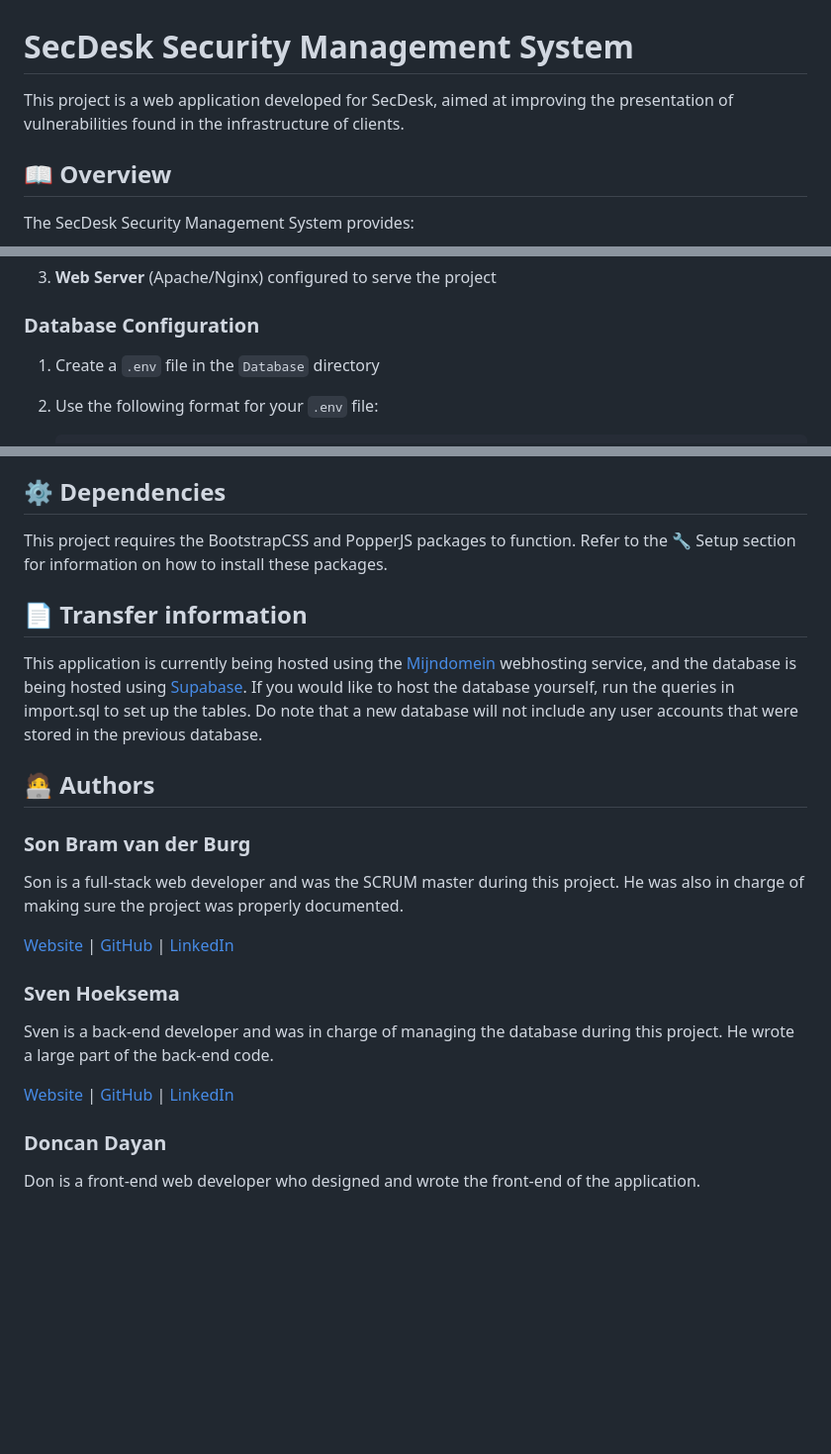
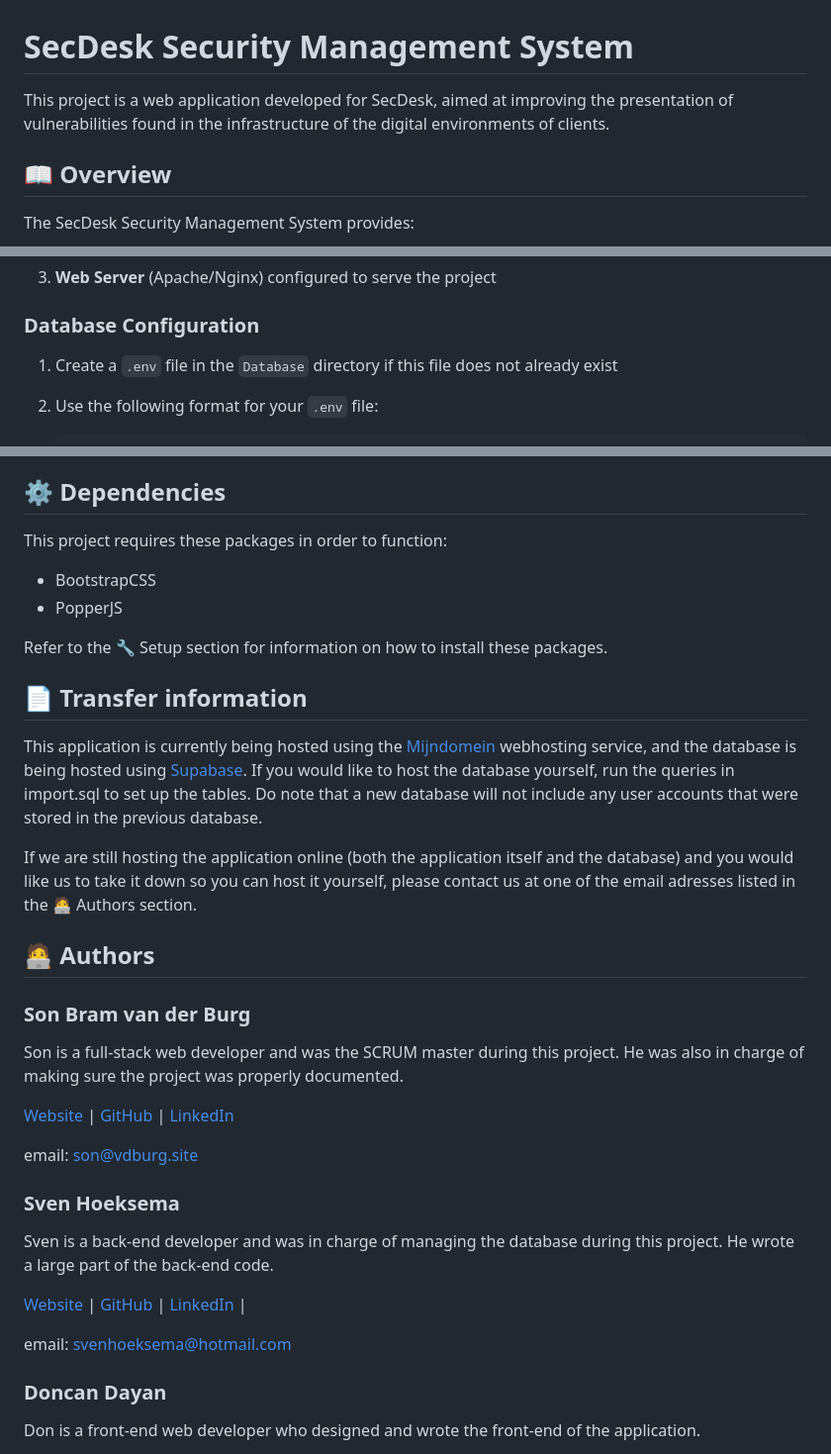
Before and after one commit to Snevver/SecDesk-Security-Management-System, a Markdown page: README.md, 3 parts joined by grey strips. Shown: that part at 99% size. Rendered like a GitHub page; blank space fills up the shorter version.

Commit message:
slight readme changes

```diff
--- a/README.md
+++ b/README.md
@@ -1,6 +1,6 @@
 # SecDesk Security Management System
 
-This project is a web application developed for SecDesk, aimed at improving the presentation of vulnerabilities found in the infrastructure of clients.
+This project is a web application developed for SecDesk, aimed at improving the presentation of vulnerabilities found in the infrastructure of the digital environments of clients.
 
 ## 📖 Overview
 
@@ -29,7 +29,7 @@ You need a few things to be able to run this application locally:
 
 ### Database Configuration
 
-1. Create a `.env` file in the `Database` directory
+1. Create a `.env` file in the `Database` directory if this file does not already exist
 
 2. Use the following format for your `.env` file:
 
@@ -64,11 +64,18 @@ The setup script creates the following accounts in the database:
 
 ## ⚙️ Dependencies
 
-This project requires the BootstrapCSS and PopperJS packages to function. Refer to the 🔧 Setup section for information on how to install these packages.
+This project requires these packages in order to function:
+
+-   BootstrapCSS
+-   PopperJS
+
+Refer to the 🔧 Setup section for information on how to install these packages.
 
 ## 📄 Transfer information
 
 This application is currently being hosted using the [Mijndomein](https://www.mijndomein.nl/) webhosting service, and the database is being hosted using [Supabase](https://supabase.com/). If you would like to host the database yourself, run the queries in import.sql to set up the tables. Do note that a new database will not include any user accounts that were stored in the previous database.
+
+If we are still hosting the application online (both the application itself and the database) and you would like us to take it down so you can host it yourself, please contact us at one of the email adresses listed in the 🧑‍💻 Authors section.
 
 ## 🧑‍💻 Authors
 
@@ -78,11 +85,15 @@ Son is a full-stack web developer and was the SCRUM master during this project.
 
 [Website](https://vdburg.site/) | [GitHub](https://github.com/Penguin-09) | [LinkedIn](https://www.linkedin.com/in/son-bram/)
 
+email: son@vdburg.site
+
 ### Sven Hoeksema
 
 Sven is a back-end developer and was in charge of managing the database during this project. He wrote a large part of the back-end code.
 
-[Website](https://snevver.nl/) | [GitHub](https://github.com/Snevver) | [LinkedIn](https://www.linkedin.com/in/sven-hoeksema/)
+[Website](https://snevver.nl/) | [GitHub](https://github.com/Snevver) | [LinkedIn](https://www.linkedin.com/in/sven-hoeksema/) |
+
+email: svenhoeksema@hotmail.com
 
 ### Doncan Dayan
 
```
